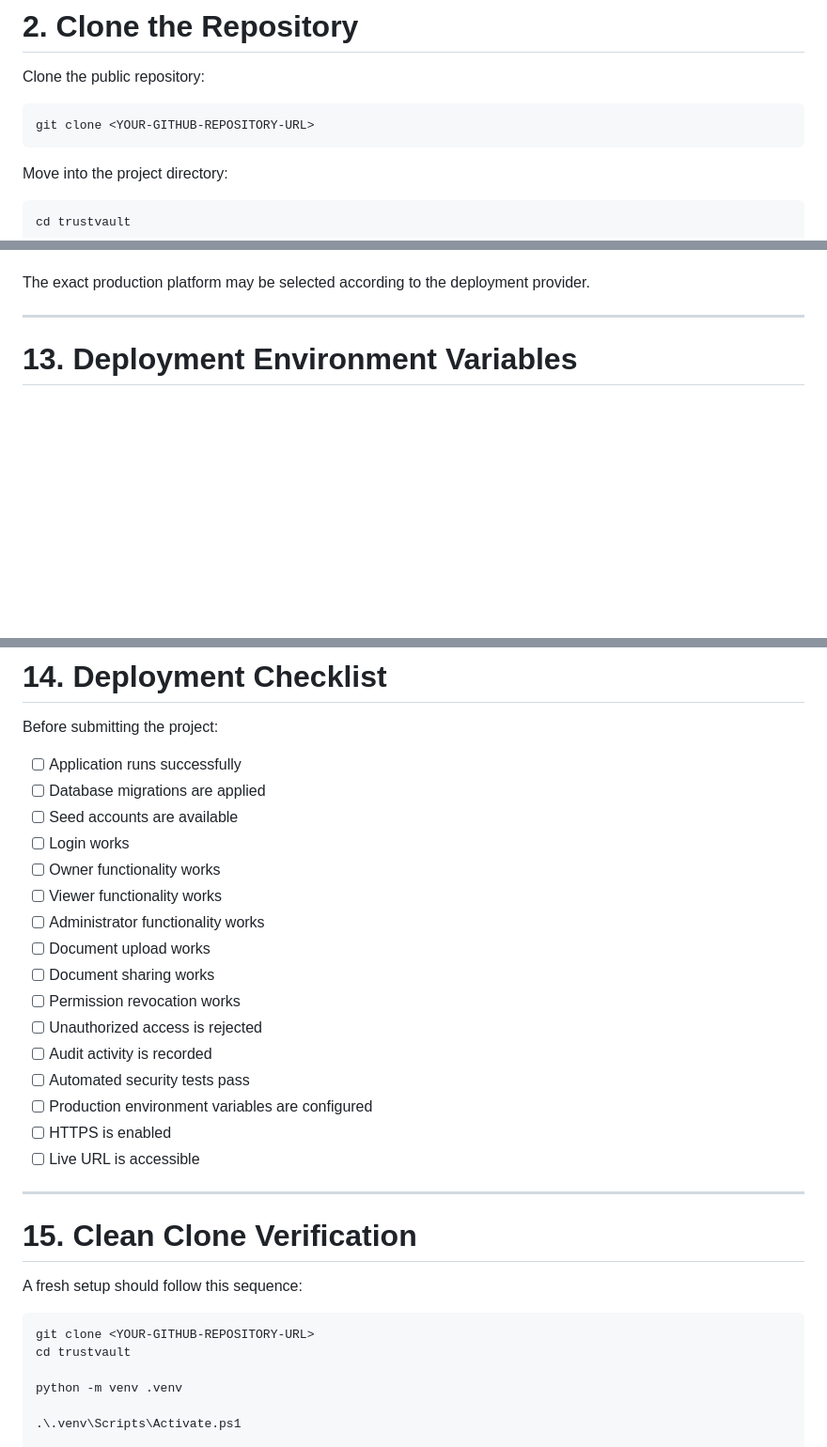
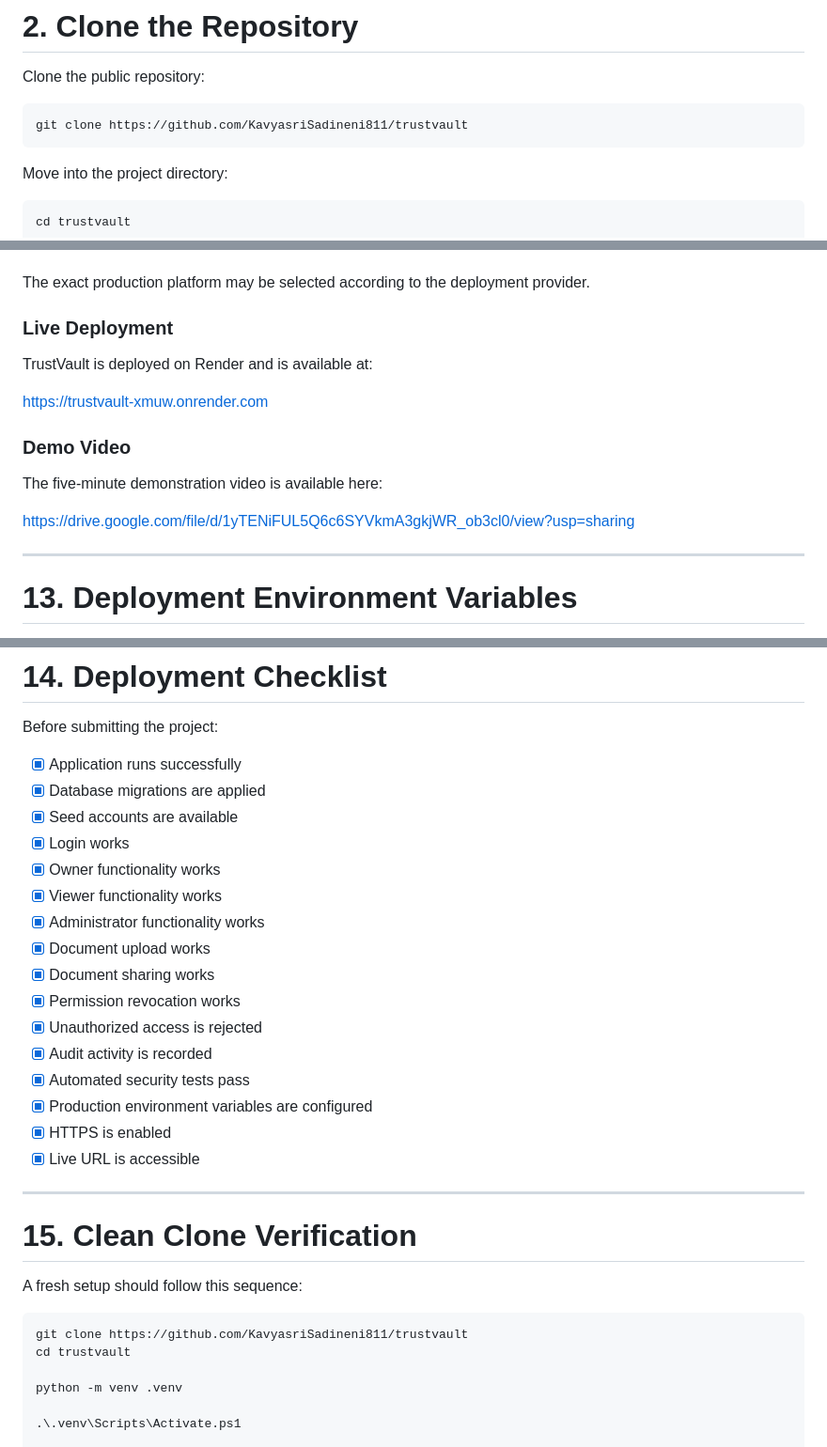
Before and after one commit to KavyasriSadineni811/trustvault, a Markdown page: DEPLOYMENT.md, 3 parts joined by grey strips. Shown at 94% size. GitHub-like rendering; blank space fills up the shorter version.

````diff
--- a/DEPLOYMENT.md
+++ b/DEPLOYMENT.md
@@ -36,7 +36,7 @@ For local development, SQLite can be used.
 Clone the public repository:
 
 ```powershell
-git clone <YOUR-GITHUB-REPOSITORY-URL>
+git clone https://github.com/KavyasriSadineni811/trustvault
 ```
 
 Move into the project directory:
@@ -328,6 +328,17 @@ A production deployment should use:
 - Appropriate logging and monitoring
 
 The exact production platform may be selected according to the deployment provider.
+### Live Deployment
+
+TrustVault is deployed on Render and is available at:
+
+https://trustvault-xmuw.onrender.com
+
+### Demo Video
+
+The five-minute demonstration video is available here:
+
+https://drive.google.com/file/d/1yTENiFUL5Q6c6SYVkmA3gkjWR_ob3cl0/view?usp=sharing
 
 ---
 
@@ -348,22 +359,22 @@ Secrets must not be committed to GitHub.
 
 Before submitting the project:
 
-- [ ] Application runs successfully
-- [ ] Database migrations are applied
-- [ ] Seed accounts are available
-- [ ] Login works
-- [ ] Owner functionality works
-- [ ] Viewer functionality works
-- [ ] Administrator functionality works
-- [ ] Document upload works
-- [ ] Document sharing works
-- [ ] Permission revocation works
-- [ ] Unauthorized access is rejected
-- [ ] Audit activity is recorded
-- [ ] Automated security tests pass
-- [ ] Production environment variables are configured
-- [ ] HTTPS is enabled
-- [ ] Live URL is accessible
+- [x] Application runs successfully
+- [x] Database migrations are applied
+- [x] Seed accounts are available
+- [x] Login works
+- [x] Owner functionality works
+- [x] Viewer functionality works
+- [x] Administrator functionality works
+- [x] Document upload works
+- [x] Document sharing works
+- [x] Permission revocation works
+- [x] Unauthorized access is rejected
+- [x] Audit activity is recorded
+- [x] Automated security tests pass
+- [x] Production environment variables are configured
+- [x] HTTPS is enabled
+- [x] Live URL is accessible
 
 ---
 
@@ -372,7 +383,7 @@ Before submitting the project:
 A fresh setup should follow this sequence:
 
 ```powershell
-git clone <YOUR-GITHUB-REPOSITORY-URL>
+git clone https://github.com/KavyasriSadineni811/trustvault
 cd trustvault
 
 python -m venv .venv
````
Also changed, not shown: README.md (+5 -17 lines).
